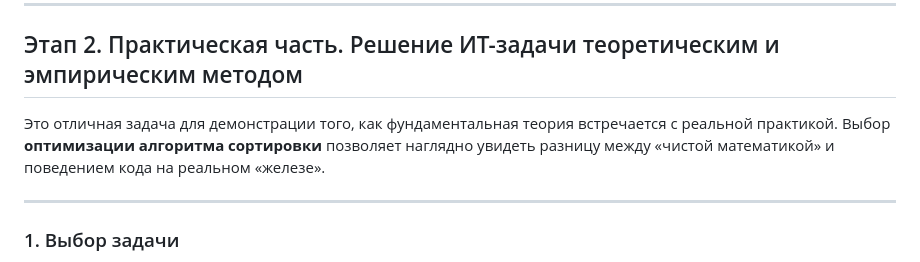
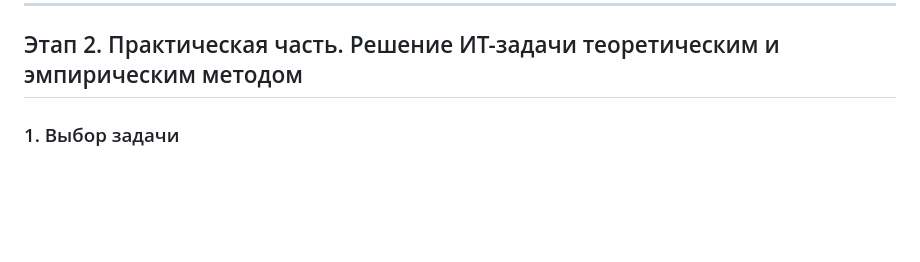
Before and after one commit to Kidallov/GeneralizedDisciplines, a Markdown page: Educational_research_workshop/lab02/report.md, the part around the change. Drawn GitHub-style; blank space fills up the shorter version.

```diff
--- a/Educational_research_workshop/lab02/report.md
+++ b/Educational_research_workshop/lab02/report.md
@@ -37,10 +37,6 @@
 ---
 
 ## Этап 2. Практическая часть. Решение ИТ-задачи теоретическим и эмпирическим методом
-
-Это отличная задача для демонстрации того, как фундаментальная теория встречается с реальной практикой. Выбор **оптимизации алгоритма сортировки** позволяет наглядно увидеть разницу между «чистой математикой» и поведением кода на реальном «железе».
-
----
 
 ### 1. Выбор задачи
 **Объект исследования:** Оптимизация алгоритма сортировки для больших массивов данных (сравнение базового алгоритма $O(n^2)$ и эффективного алгоритма $O(n \log n)$).
```
